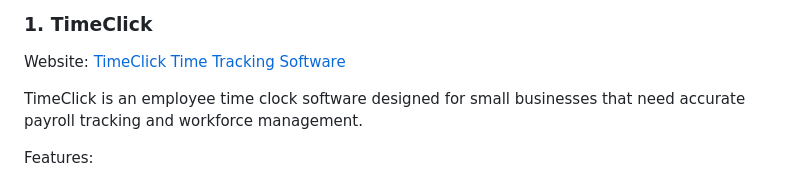
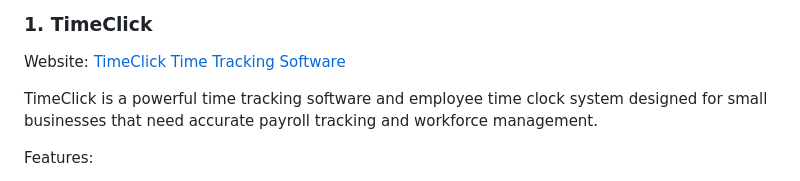
Before and after one commit to timeclick-software/time-tracking-tools, a Markdown page: README.md, the part around the change. Rendered like a GitHub page.

```diff
--- a/README.md
+++ b/README.md
@@ -20,7 +20,7 @@ This covers:
 
 Website: [TimeClick Time Tracking Software](https://timeclick.com/)
 
-TimeClick is an employee time clock software designed for small businesses that need accurate payroll tracking and workforce management.
+TimeClick is a powerful time tracking software and employee time clock system designed for small businesses that need accurate payroll tracking and workforce management.
 
 Features:
 - Employee time tracking
```
